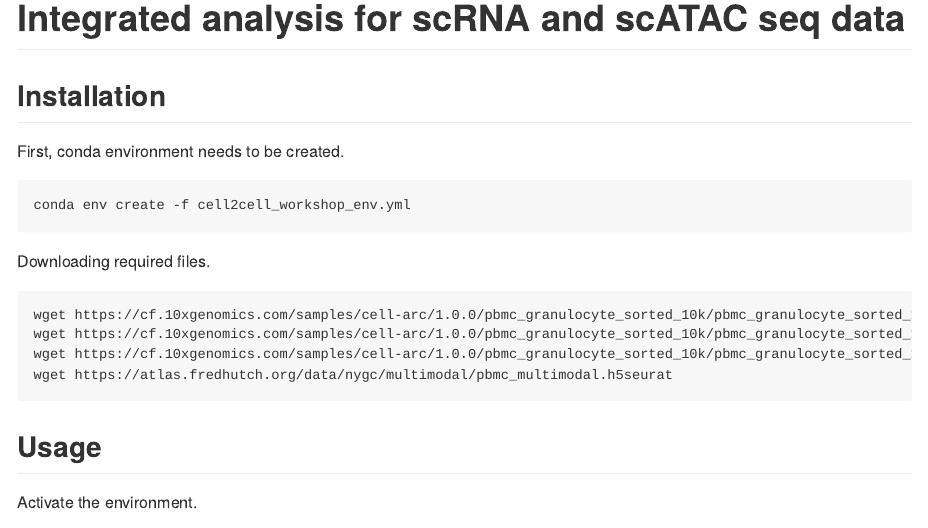
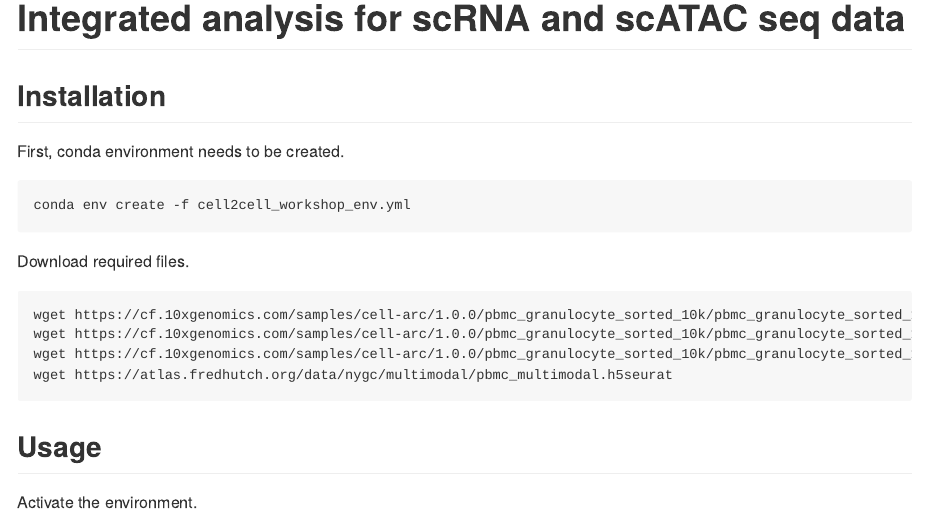
Before and after one commit to berkgurdamar/Cell2Cell-Workshop, an R Markdown document (README.Rmd): the page in a window 1100 px wide, from its top. The pictures show the output file README.md that the author committed with the source, drawn offline in the style of GitHub.

Commit message:
update README

````diff
--- a/README.Rmd
+++ b/README.Rmd
@@ -14,7 +14,7 @@ First, conda environment needs to be created.
 conda env create -f cell2cell_workshop_env.yml
 ```
 
-Downloading required files.
+Download required files.
 
 ```
 wget https://cf.10xgenomics.com/samples/cell-arc/1.0.0/pbmc_granulocyte_sorted_10k/pbmc_granulocyte_sorted_10k_filtered_feature_bc_matrix.h5
````
Also changed, not shown: README.md.
